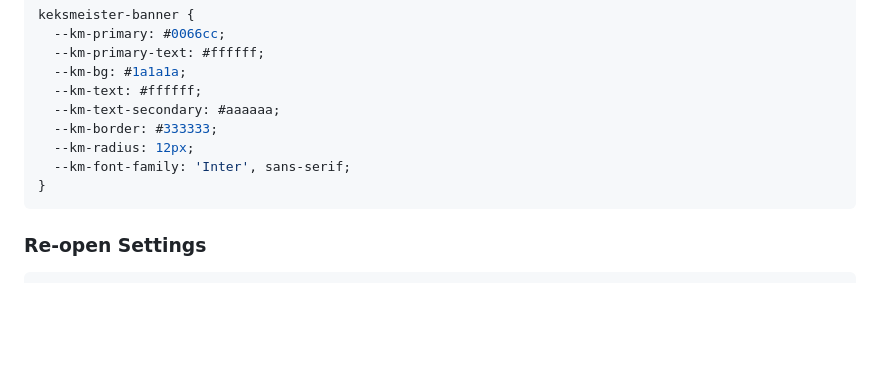
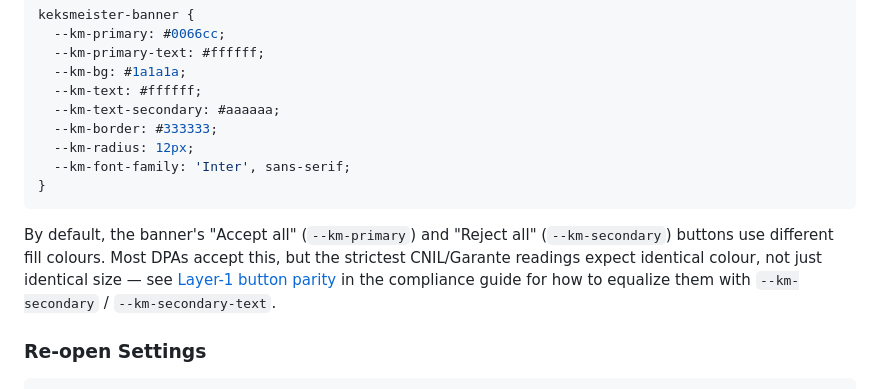
Before and after one commit to footageone/keksmeister, a Markdown page: README.md, the part around the change. Drawn GitHub-style; blank space fills up the shorter version.

````diff
--- a/README.md
+++ b/README.md
@@ -324,6 +324,14 @@ keksmeister-banner {
 }
 ```
 
+By default, the banner's "Accept all" (`--km-primary`) and "Reject all"
+(`--km-secondary`) buttons use different fill colours. Most DPAs accept
+this, but the strictest CNIL/Garante readings expect identical colour, not
+just identical size — see
+[Layer-1 button parity](docs/compliance.md#layer-1-button-parity--when-accept-and-reject-need-identical-styling)
+in the compliance guide for how to equalize them with `--km-secondary` /
+`--km-secondary-text`.
+
 ### Re-open Settings
 
 ```html
````
Also changed, not shown: docs/compliance.md (+41 -0 lines).
